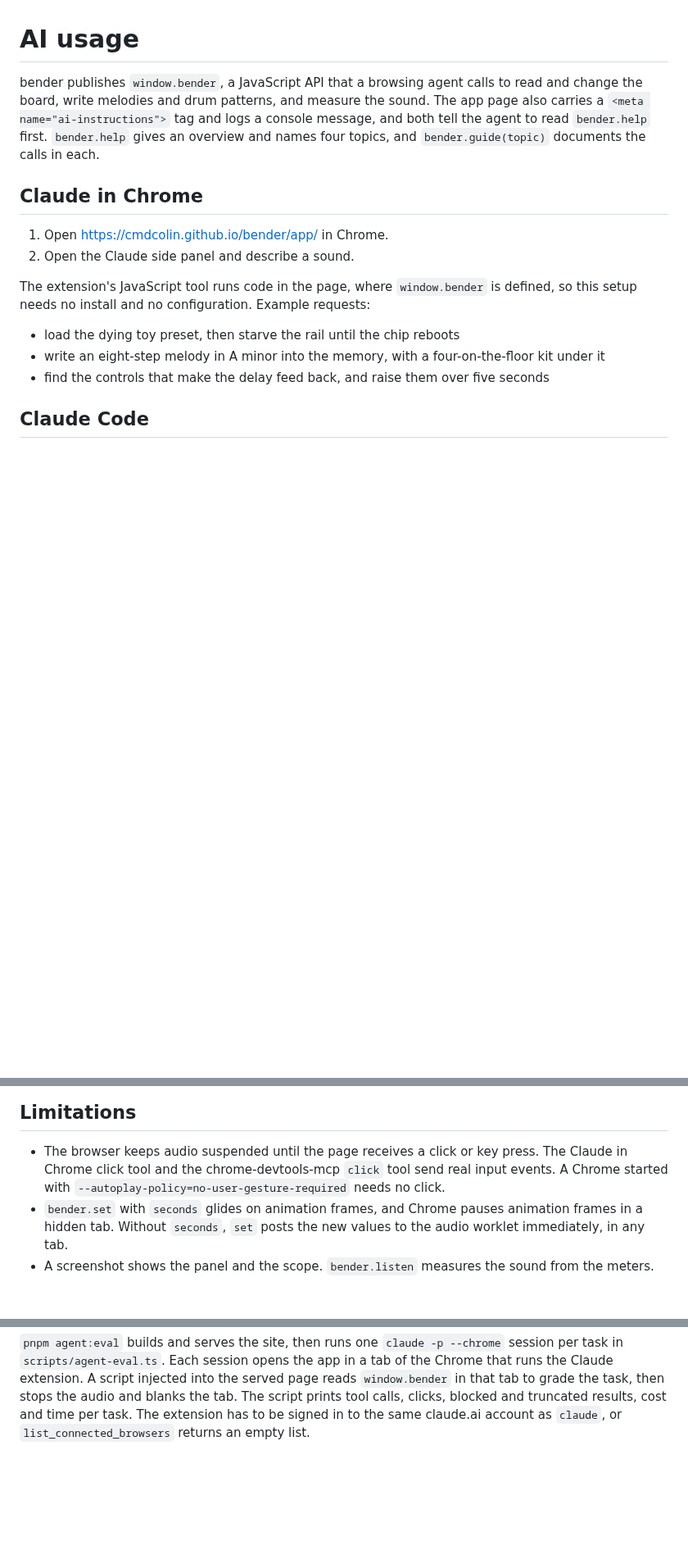
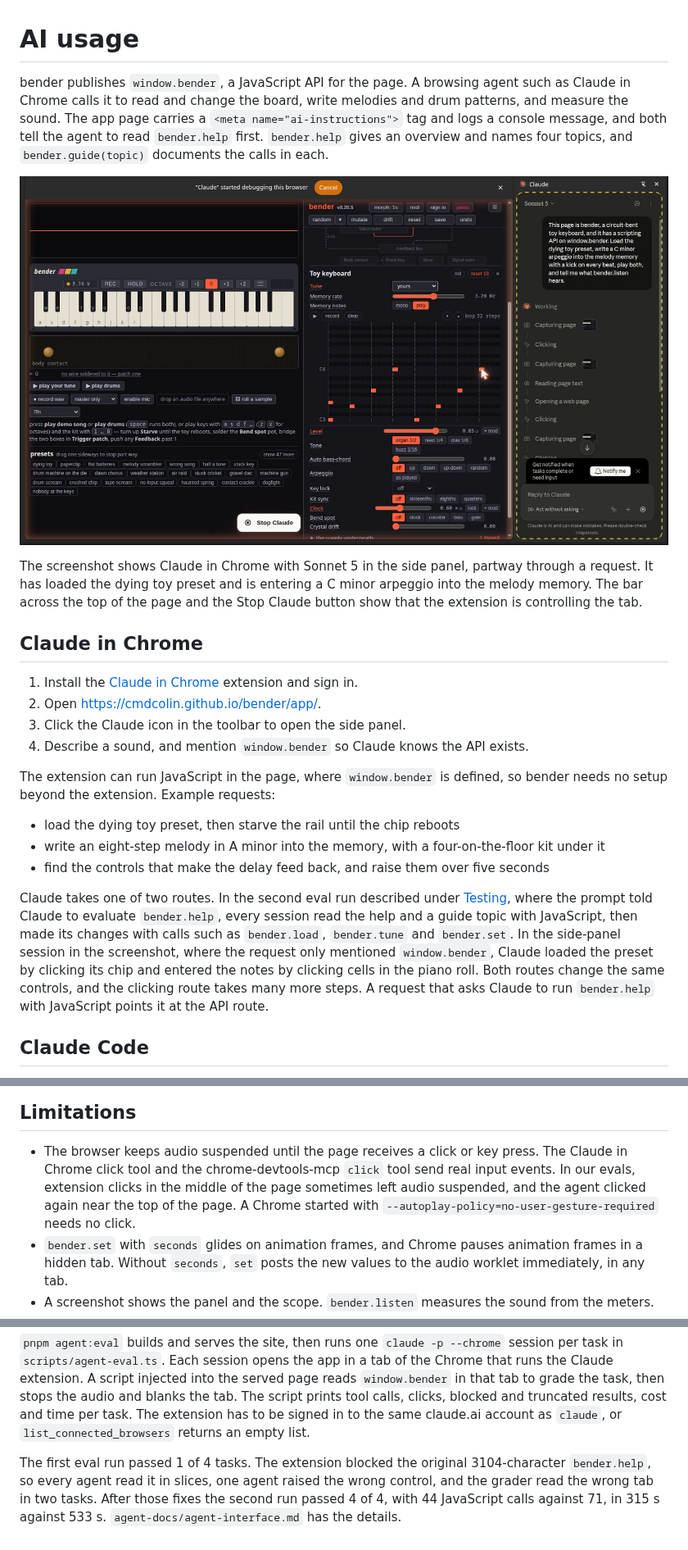
Before and after one commit to cmdcolin/bender, a Markdown page: docs/AI-USAGE.md, 3 parts joined by grey strips. Shown at 82% size. Drawn GitHub-style; pictures changed too: docs/img/claude-in-chrome.jpg (added); blank space fills up the shorter version.

Commit message:
docs: add a Claude in Chrome screenshot to the AI usage page
The screenshot shows Sonnet 5 in the Claude side panel loading the dying
toy preset and entering a C minor arpeggio into bender's melody memory.
The page now covers installing the extension, the two routes Claude takes
(the window.bender API in the eval runs, clicking through the panel in
the side-panel session), and the eval results.

Co-Authored-By: Claude Opus 5 (1M context) <noreply@anthropic.com>

```diff
--- a/docs/AI-USAGE.md
+++ b/docs/AI-USAGE.md
@@ -1,25 +1,46 @@
 # AI usage
 
-bender publishes `window.bender`, a JavaScript API that a browsing agent calls
-to read and change the board, write melodies and drum patterns, and measure the
-sound. The app page also carries a `<meta name="ai-instructions">` tag and logs
-a console message, and both tell the agent to read `bender.help` first.
-`bender.help` gives an overview and names four topics, and `bender.guide(topic)`
-documents the calls in each.
+bender publishes `window.bender`, a JavaScript API for the page. A browsing
+agent such as Claude in Chrome calls it to read and change the board, write
+melodies and drum patterns, and measure the sound. The app page carries a
+`<meta name="ai-instructions">` tag and logs a console message, and both tell
+the agent to read `bender.help` first. `bender.help` gives an overview and names
+four topics, and `bender.guide(topic)` documents the calls in each.
+
+![bender in Chrome with the Claude side panel open on the right. The panel shows the request "This page is bender, a circuit-bent toy keyboard, and it has a scripting API on window.bender. Load the dying toy preset, write a C minor arpeggio into the melody memory with a kick on every beat, play both, and tell me what bender.listen hears", followed by the steps Claude took: capturing the page, clicking, reading page text. On the left, the Toy keyboard section is open with its tune set to yours and the notes of the arpeggio in the piano roll.](img/claude-in-chrome.jpg)
+
+The screenshot shows Claude in Chrome with Sonnet 5 in the side panel, partway
+through a request. It has loaded the dying toy preset and is entering a C minor
+arpeggio into the melody memory. The bar across the top of the page and the Stop
+Claude button show that the extension is controlling the tab.
 
 ## Claude in Chrome
 
-1. Open https://cmdcolin.github.io/bender/app/ in Chrome.
-2. Open the Claude side panel and describe a sound.
+1. Install the
+   [Claude in Chrome](https://chromewebstore.google.com/detail/fcoeoabgfenejglbffodgkkbkcdhcgfn)
+   extension and sign in.
+2. Open https://cmdcolin.github.io/bender/app/.
+3. Click the Claude icon in the toolbar to open the side panel.
+4. Describe a sound, and mention `window.bender` so Claude knows the API exists.
 
-The extension's JavaScript tool runs code in the page, where `window.bender` is
-defined, so this setup needs no install and no configuration. Example requests:
+The extension can run JavaScript in the page, where `window.bender` is defined,
+so bender needs no setup beyond the extension. Example requests:
 
 - load the dying toy preset, then starve the rail until the chip reboots
 - write an eight-step melody in A minor into the memory, with a
   four-on-the-floor kit under it
 - find the controls that make the delay feed back, and raise them over five
   seconds
+
+Claude takes one of two routes. In the second eval run described under
+[Testing](#testing), where the prompt told Claude to evaluate `bender.help`,
+every session read the help and a guide topic with JavaScript, then made its
+changes with calls such as `bender.load`, `bender.tune` and `bender.set`. In the
+side-panel session in the screenshot, where the request only mentioned
+`window.bender`, Claude loaded the preset by clicking its chip and entered the
+notes by clicking cells in the piano roll. Both routes change the same controls,
+and the clicking route takes many more steps. A request that asks Claude to run
+`bender.help` with JavaScript points it at the API route.
 
 ## Claude Code
 
@@ -58,7 +79,9 @@ Then ask Claude Code to open the public URL, or
 
 - The browser keeps audio suspended until the page receives a click or key
   press. The Claude in Chrome click tool and the chrome-devtools-mcp `click`
-  tool send real input events. A Chrome started with
+  tool send real input events. In our evals, extension clicks in the middle of
+  the page sometimes left audio suspended, and the agent clicked again near the
+  top of the page. A Chrome started with
   `--autoplay-policy=no-user-gesture-required` needs no click.
 - `bender.set` with `seconds` glides on animation frames, and Chrome pauses
   animation frames in a hidden tab. Without `seconds`, `set` posts the new
@@ -88,3 +111,9 @@ and blanks the tab. The script prints tool calls, clicks, blocked and truncated
 results, cost and time per task. The extension has to be signed in to the same
 claude.ai account as `claude`, or `list_connected_browsers` returns an empty
 list.
+
+The first eval run passed 1 of 4 tasks. The extension blocked the original
+3104-character `bender.help`, so every agent read it in slices, one agent raised
+the wrong control, and the grader read the wrong tab in two tasks. After those
+fixes the second run passed 4 of 4, with 44 JavaScript calls against 71, in 315
+s against 533 s. `agent-docs/agent-interface.md` has the details.
```
